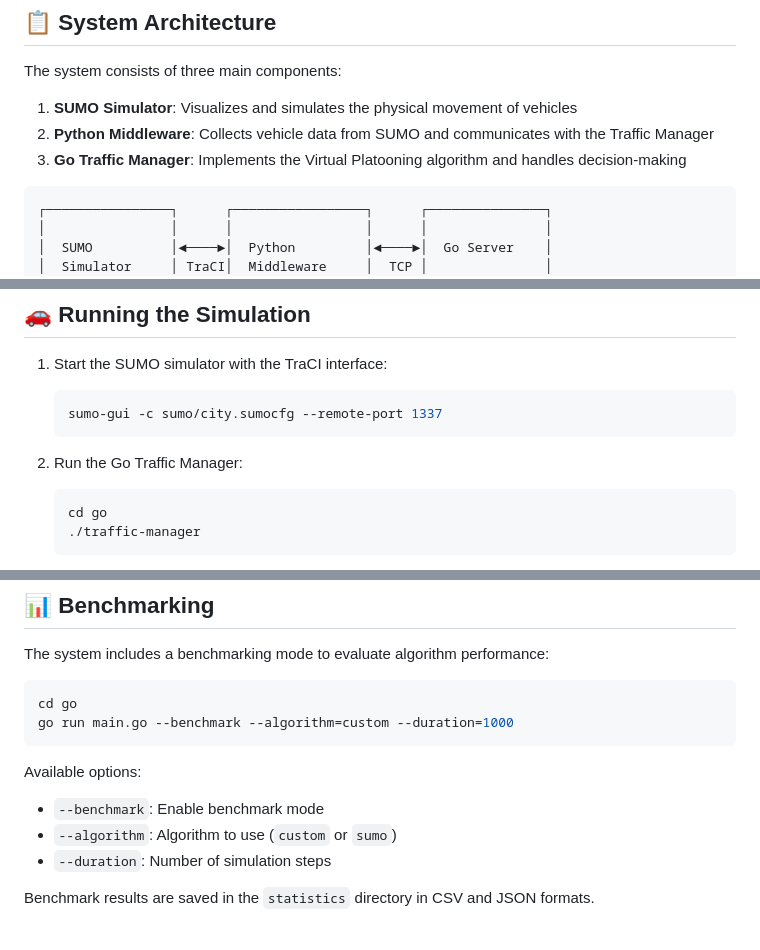
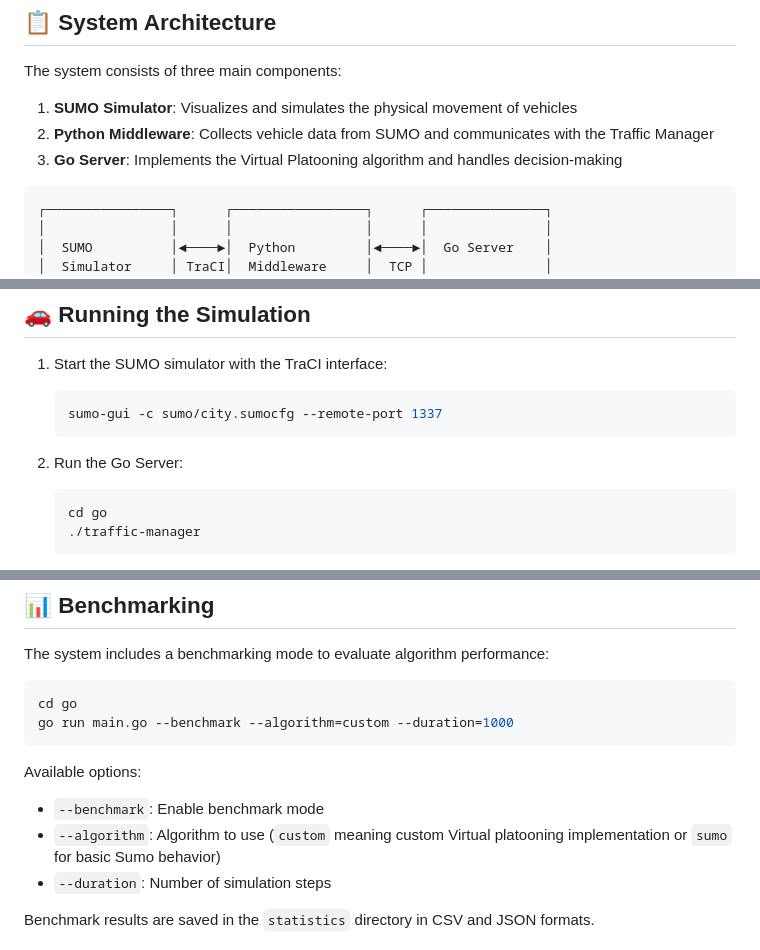
Before and after one commit to LukasLovas/VirtualPlatooningIntersectionControl, a Markdown page: README.md, 3 parts joined by grey strips. GitHub-like rendering.

````diff
--- a/README.md
+++ b/README.md
@@ -38,7 +38,7 @@ The system consists of three main components:
 
 1. **SUMO Simulator**: Visualizes and simulates the physical movement of vehicles
 2. **Python Middleware**: Collects vehicle data from SUMO and communicates with the Traffic Manager
-3. **Go Traffic Manager**: Implements the Virtual Platooning algorithm and handles decision-making
+3. **Go Server**: Implements the Virtual Platooning algorithm and handles decision-making
 
 ```
 ┌────────────────┐      ┌─────────────────┐      ┌───────────────┐
@@ -84,7 +84,7 @@ The system consists of three main components:
    sumo-gui -c sumo/city.sumocfg --remote-port 1337
    ```
 
-2. Run the Go Traffic Manager:
+2. Run the Go Server:
    ```bash
    cd go
    ./traffic-manager
@@ -130,7 +130,7 @@ go run main.go --benchmark --algorithm=custom --duration=1000
 
 Available options:
 - `--benchmark`: Enable benchmark mode
-- `--algorithm`: Algorithm to use (`custom` or `sumo`)
+- `--algorithm`: Algorithm to use (`custom` meaning custom Virtual platooning implementation or `sumo` for basic Sumo behavior)
 - `--duration`: Number of simulation steps
 
 Benchmark results are saved in the `statistics` directory in CSV and JSON formats.
````
